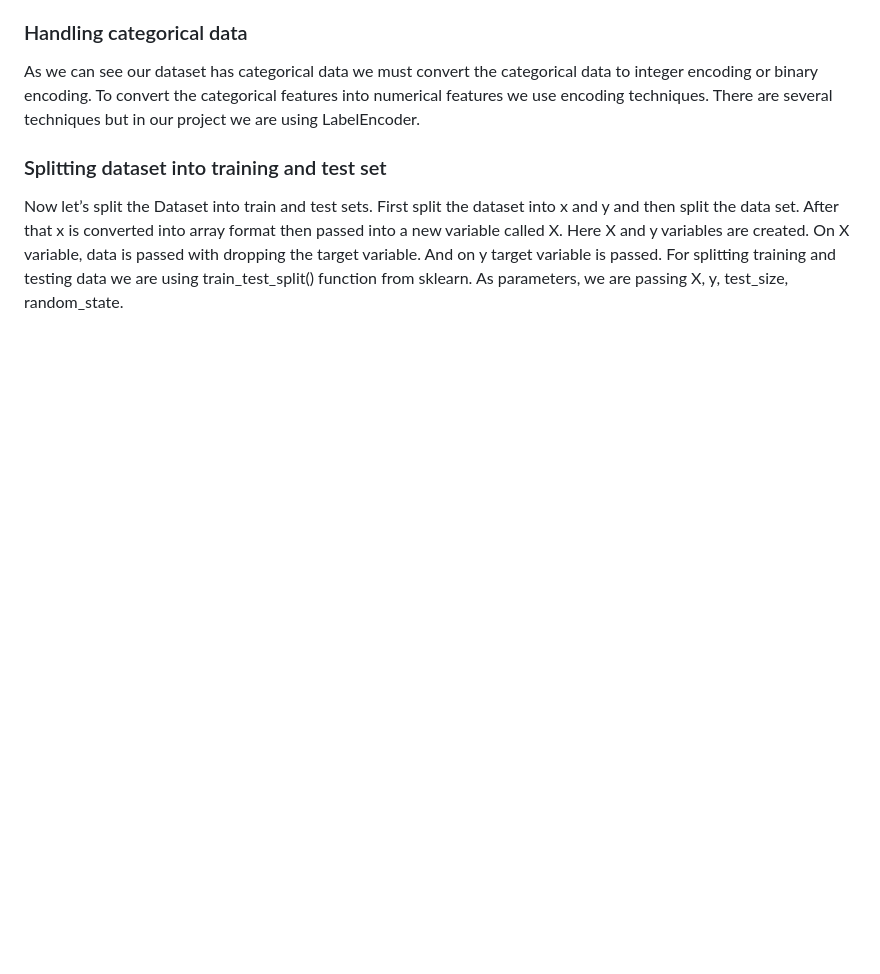
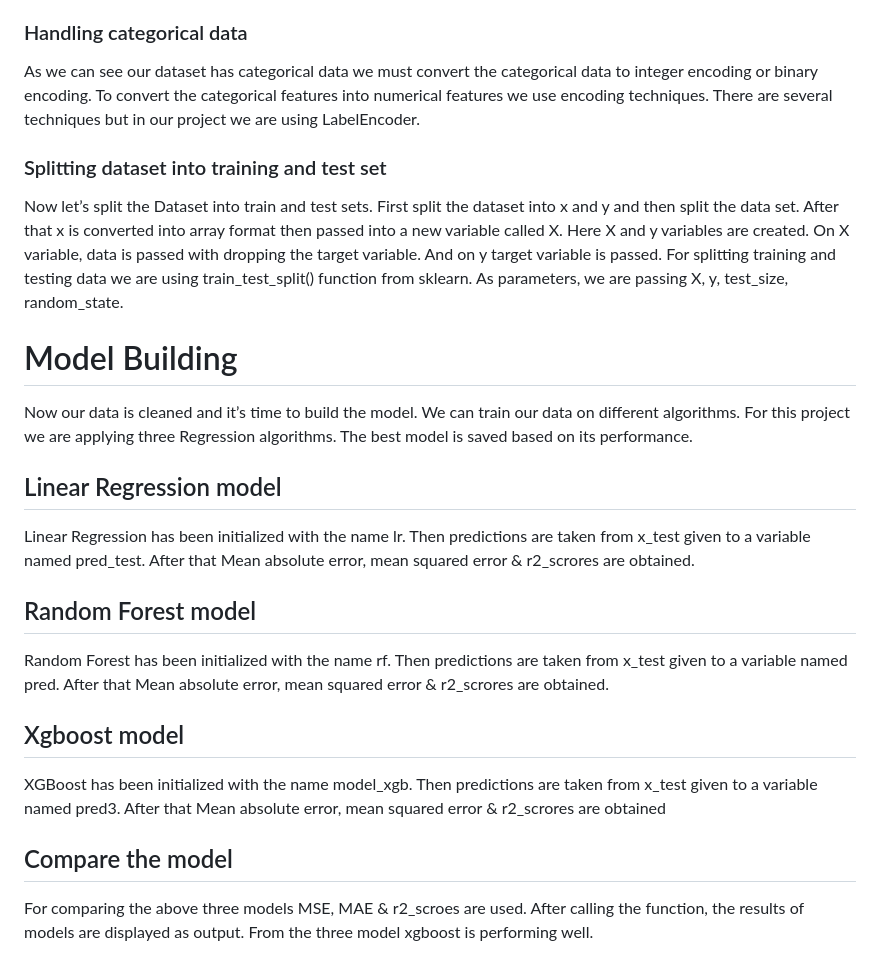
Before and after one commit to Abhishekyadav15/Employee-Performance-prediction, a Markdown page: README.md, the part around the change. GitHub-like rendering; blank space fills up the shorter version.

```diff
--- a/README.md
+++ b/README.md
@@ -51,3 +51,20 @@ To convert the categorical features into numerical features we use encoding tech
 ### Splitting dataset into training and test set
 Now let’s split the Dataset into train and test sets. First split the dataset into x and y and then split the data set. After that x is converted into array format then passed into a new variable called X.
 Here X and y variables are created. On X variable, data is passed with dropping the target variable. And on y target variable is passed. For splitting training and testing data we are using train_test_split() function from sklearn. As parameters, we are passing X, y, test_size, random_state.
+
+
+# Model Building
+Now our data is cleaned and it’s time to build the model. We can train our data on different algorithms. For this project we are applying three Regression algorithms. The best model is saved based on its performance.
+
+## Linear Regression model
+Linear Regression has been initialized with the name lr. Then predictions are taken from x_test given to a variable named pred_test. After that Mean absolute error, mean squared error & r2_scrores are obtained.
+
+## Random Forest model
+Random Forest has been initialized with the name rf. Then predictions are taken from x_test given to a variable named pred. After that Mean absolute error, mean squared error & r2_scrores are obtained.
+
+## Xgboost model
+XGBoost has been initialized with the name model_xgb. Then predictions are taken from x_test given to a variable named pred3. After that Mean absolute error, mean squared error & r2_scrores are obtained
+
+## Compare the model
+For comparing the above three models MSE, MAE & r2_scroes are used.
+After calling the function, the results of models are displayed as output. From the three model xgboost is performing well.
```
